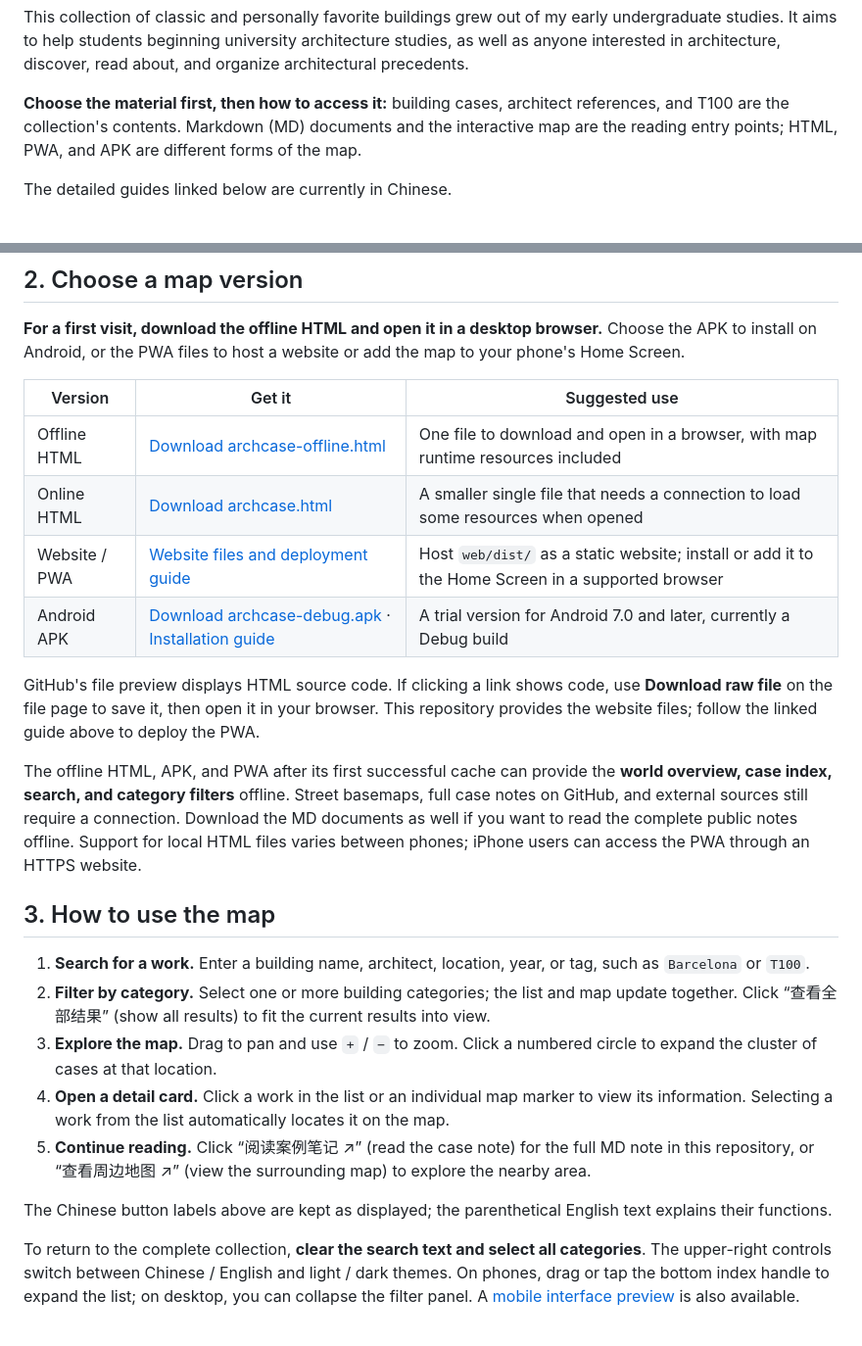
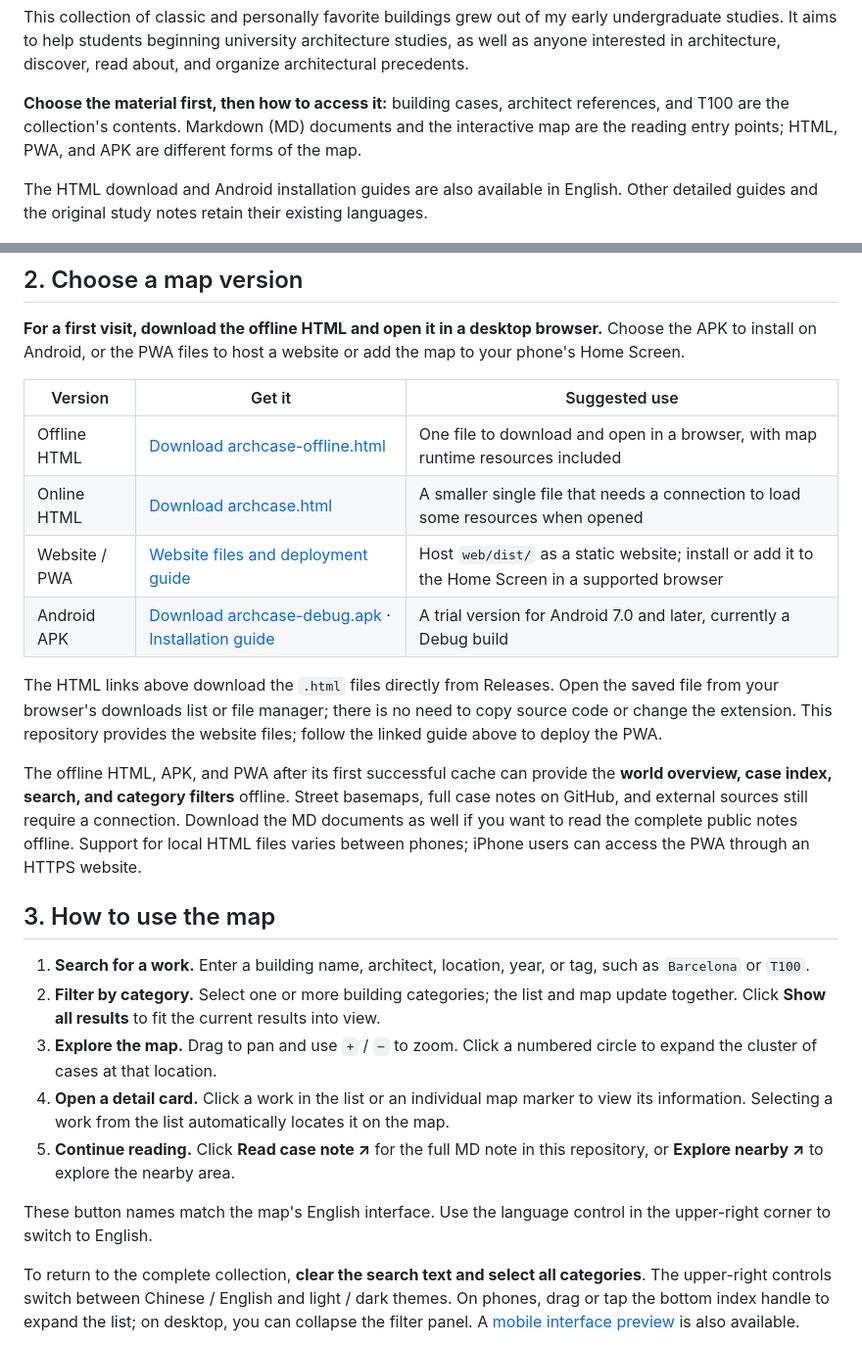
Before and after one commit to guopuxin09-afk/ArchCase, a Markdown page: README.en.md, 2 parts joined by grey strips. Shown at 98% size. Drawn GitHub-style.

Commit message:
Fix HTML download links and English map instructions

```diff
--- a/README.en.md
+++ b/README.en.md
@@ -6,7 +6,7 @@ This collection of classic and personally favorite buildings grew out of my earl
 
 **Choose the material first, then how to access it:** building cases, architect references, and T100 are the collection's contents. Markdown (MD) documents and the interactive map are the reading entry points; HTML, PWA, and APK are different forms of the map.
 
-The detailed guides linked below are currently in Chinese.
+The HTML download and Android installation guides are also available in English. Other detailed guides and the original study notes retain their existing languages.
 
 ![ArchCase desktop map preview](web/screenshots/desktop.png)
 
@@ -38,17 +38,17 @@ If you are unsure where to begin, choose a few T100 works that interest you, the
 
-GitHub's file preview displays HTML source code. If clicking a link shows code, use **Download raw file** on the file page to save it, then open it in your browser. This repository provides the website files; follow the linked guide above to deploy the PWA.
+The HTML links above download the `.html` files directly from Releases. Open the saved file from your browser's downloads list or file manager; there is no need to copy source code or change the extension. This repository provides the website files; follow the linked guide above to deploy the PWA.
 
 The offline HTML, APK, and PWA after its first successful cache can provide the **world overview, case index, search, and category filters** offline. Street basemaps, full case notes on GitHub, and external sources still require a connection. Download the MD documents as well if you want to read the complete public notes offline. Support for local HTML files varies between phones; iPhone users can access the PWA through an HTTPS website.
 
 ## 3. How to use the map
 
 1. **Search for a work.** Enter a building name, architect, location, year, or tag, such as `Barcelona` or `T100`.
-2. **Filter by category.** Select one or more building categories; the list and map update together. Click “查看全部结果” (show all results) to fit the current results into view.
+2. **Filter by category.** Select one or more building categories; the list and map update together. Click **Show all results** to fit the current results into view.
 3. **Explore the map.** Drag to pan and use `+` / `−` to zoom. Click a numbered circle to expand the cluster of cases at that location.
 4. **Open a detail card.** Click a work in the list or an individual map marker to view its information. Selecting a work from the list automatically locates it on the map.
-5. **Continue reading.** Click “阅读案例笔记 ↗” (read the case note) for the full MD note in this repository, or “查看周边地图 ↗” (view the surrounding map) to explore the nearby area.
+5. **Continue reading.** Click **Read case note ↗** for the full MD note in this repository, or **Explore nearby ↗** to explore the nearby area.
 
-The Chinese button labels above are kept as displayed; the parenthetical English text explains their functions.
+These button names match the map's English interface. Use the language control in the upper-right corner to switch to English.
 
 To return to the complete collection, **clear the search text and select all categories**. The upper-right controls switch between Chinese / English and light / dark themes. On phones, drag or tap the bottom index handle to expand the list; on desktop, you can collapse the filter panel. A [mobile interface preview](web/screenshots/mobile.png) is also available.
 
```
Also changed, not shown: other parts of README.en.md (+6 -6 lines), README.md (+4 -4 lines), README.zh-TW.md (+4 -4 lines).
